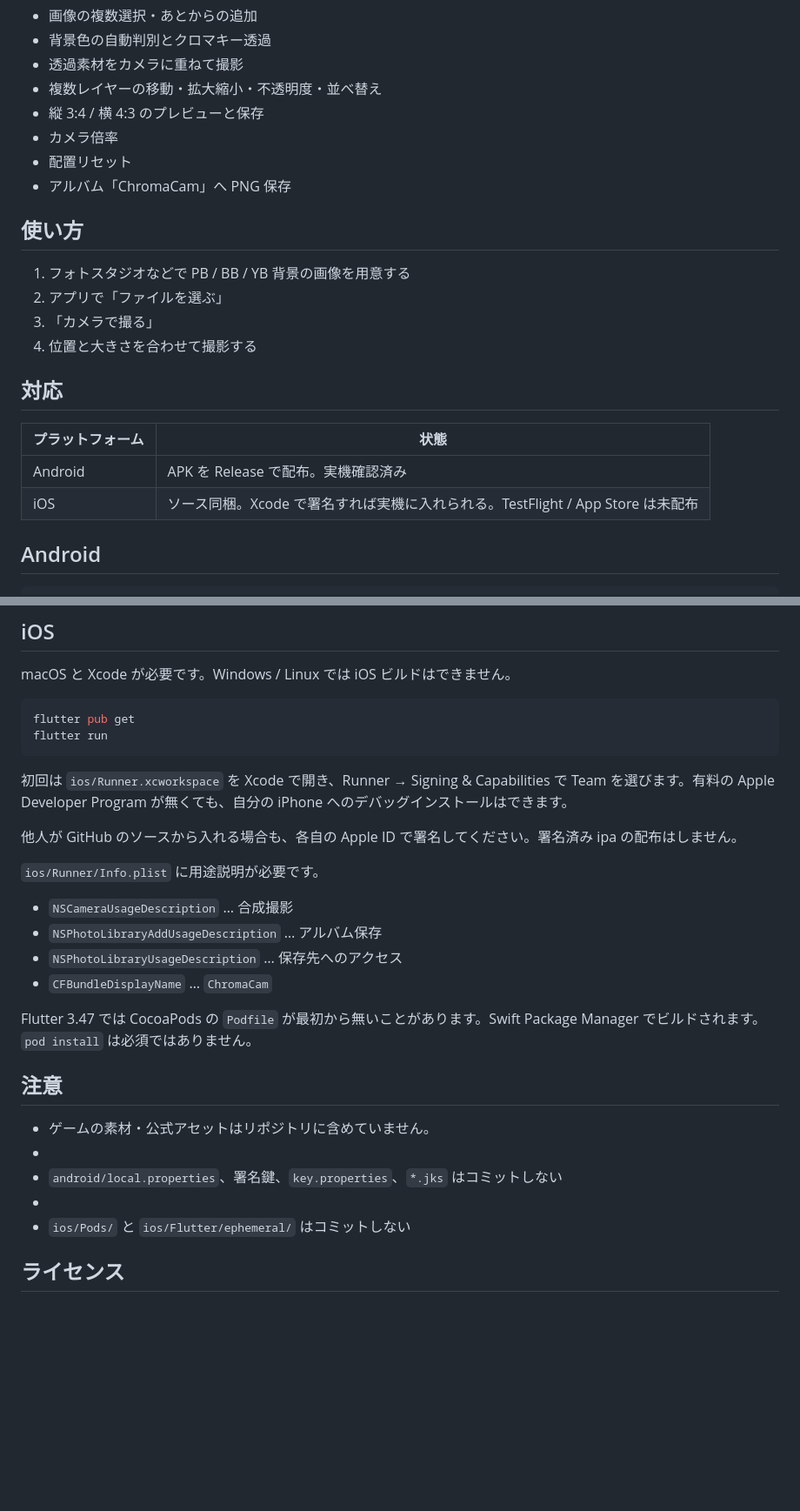
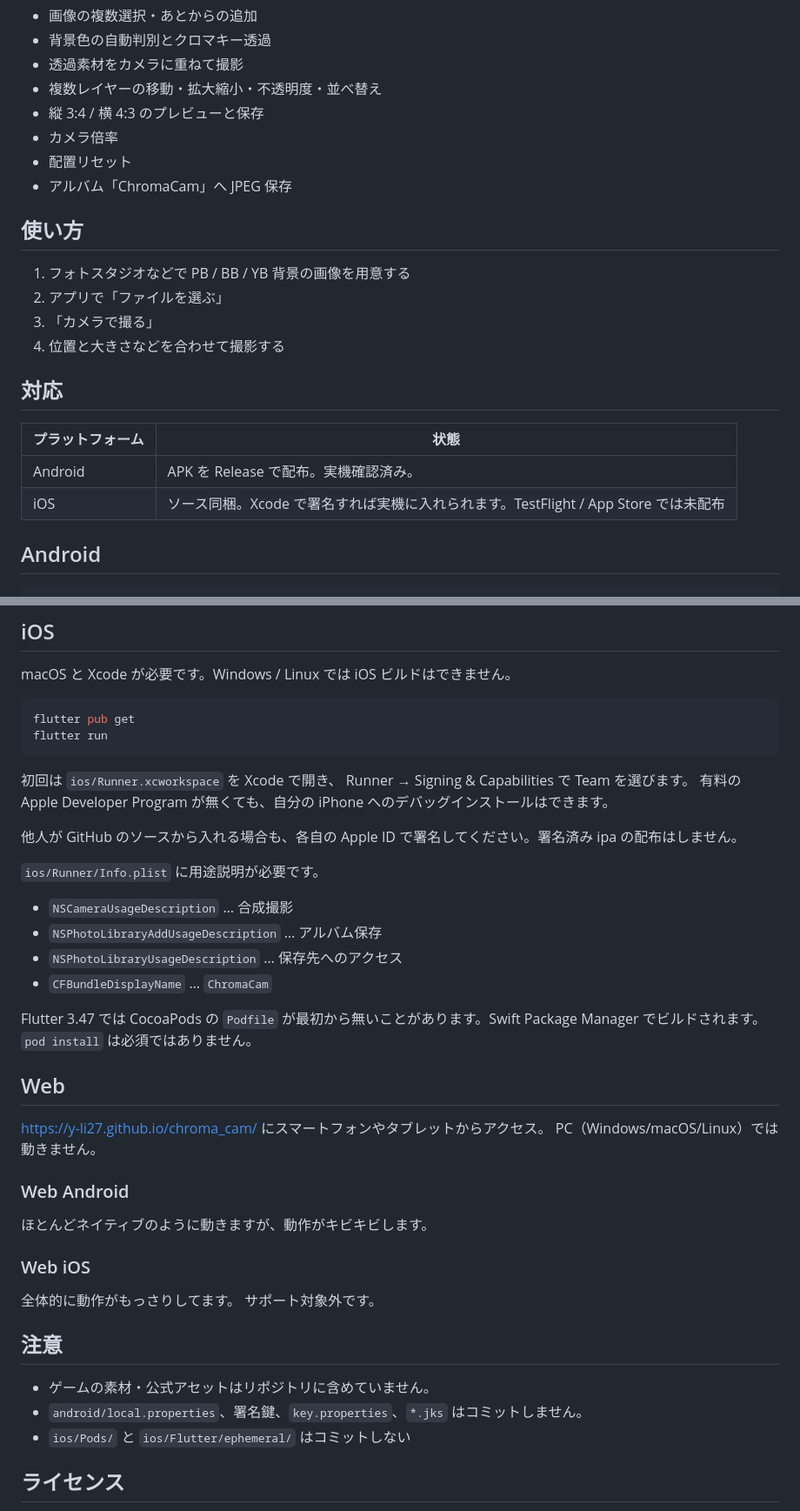
Before and after one commit to Y-li27/chroma_cam, a Markdown page: README.md, 2 parts joined by grey strips. Shown at 87% size. Drawn GitHub-style; blank space fills up the shorter version.

Commit message:
Change PNG save to JPEG and update instructions
Updated README to reflect changes in saving format and instructions.

````diff
--- a/README.md
+++ b/README.md
@@ -17,21 +17,21 @@ PB（#F40671） / BB（#0069FC） / YB（#FDB200）の背景を自動判別し
 - 縦 3:4 / 横 4:3 のプレビューと保存
 - カメラ倍率
 - 配置リセット
-- アルバム「ChromaCam」へ PNG 保存
+- アルバム「ChromaCam」へ JPEG 保存
 
 ## 使い方
 
 1. フォトスタジオなどで PB / BB / YB 背景の画像を用意する
 2. アプリで「ファイルを選ぶ」
 3. 「カメラで撮る」
-4. 位置と大きさを合わせて撮影する
+4. 位置と大きさなどを合わせて撮影する
 
 ## 対応
 
 | プラットフォーム | 状態 |
 |---|---|
-| Android | APK を Release で配布。実機確認済み |
-| iOS | ソース同梱。Xcode で署名すれば実機に入れられる。TestFlight / App Store は未配布 |
+| Android | APK を Release で配布。実機確認済み。 |
+| iOS | ソース同梱。Xcode で署名すれば実機に入れられます。TestFlight / App Store では未配布 |
 
 ## Android
 
@@ -61,7 +61,9 @@ flutter pub get
 flutter run
 ```
 
-初回は `ios/Runner.xcworkspace` を Xcode で開き、Runner → Signing & Capabilities で Team を選びます。有料の Apple Developer Program が無くても、自分の iPhone へのデバッグインストールはできます。
+初回は `ios/Runner.xcworkspace` を Xcode で開き、
+Runner → Signing & Capabilities で Team を選びます。
+有料の Apple Developer Program が無くても、自分の iPhone へのデバッグインストールはできます。
 
 他人が GitHub のソースから入れる場合も、各自の Apple ID で署名してください。署名済み ipa の配布はしません。
 
@@ -74,12 +76,23 @@ flutter run
 
 Flutter 3.47 では CocoaPods の `Podfile` が最初から無いことがあります。Swift Package Manager でビルドされます。`pod install` は必須ではありません。
 
+## Web
+
+https://y-li27.github.io/chroma_cam/
+にスマートフォンやタブレットからアクセス。
+PC（Windows/macOS/Linux）では動きません。
+
+### Web Android
+ほとんどネイティブのように動きますが、動作がキビキビします。
+
+### Web iOS
+全体的に動作がもっさりしてます。
+サポート対象外です。
+
 ## 注意
 
 - ゲームの素材・公式アセットはリポジトリに含めていません。
--
-- `android/local.properties`、署名鍵、`key.properties`、`*.jks` はコミットしない
--
+- `android/local.properties`、署名鍵、`key.properties`、`*.jks` はコミットしません。
 - `ios/Pods/` と `ios/Flutter/ephemeral/` はコミットしない
 
 ## ライセンス
````
